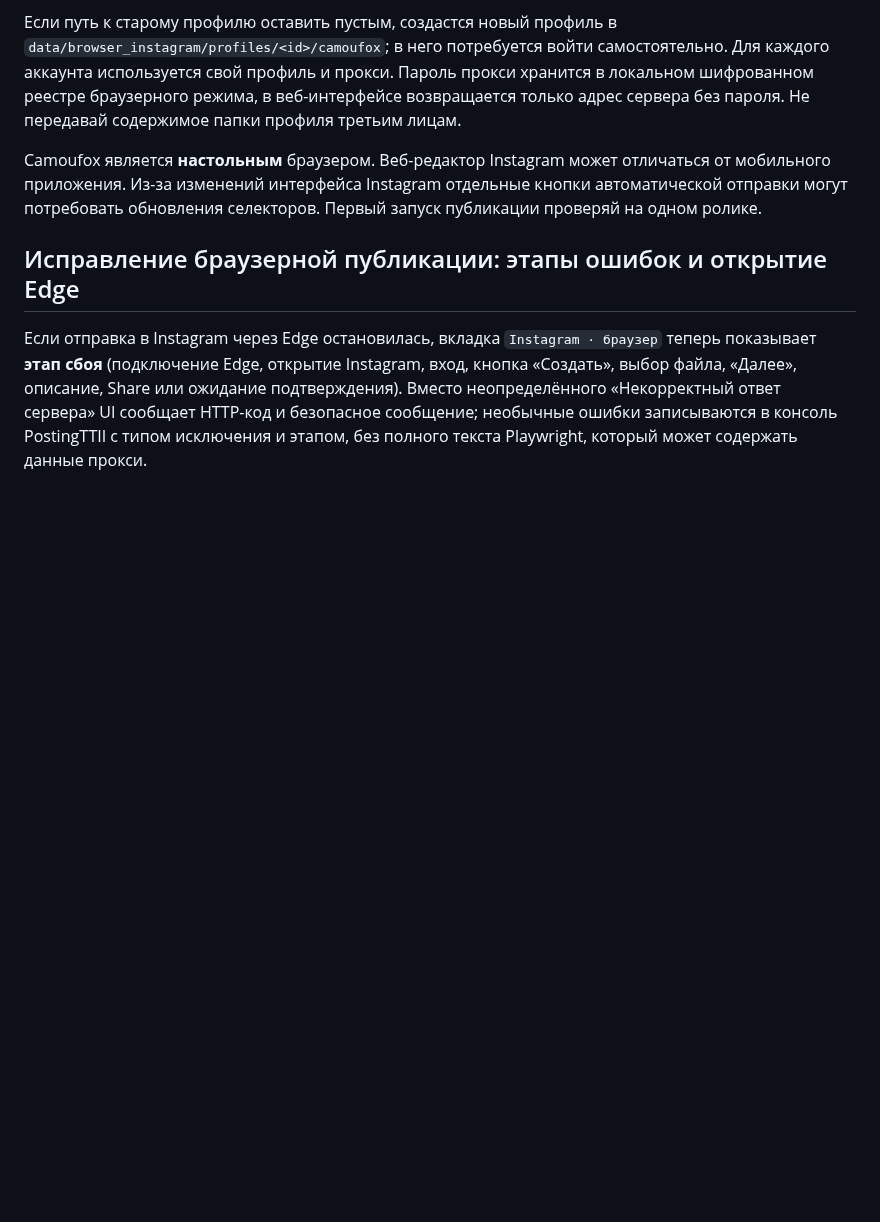
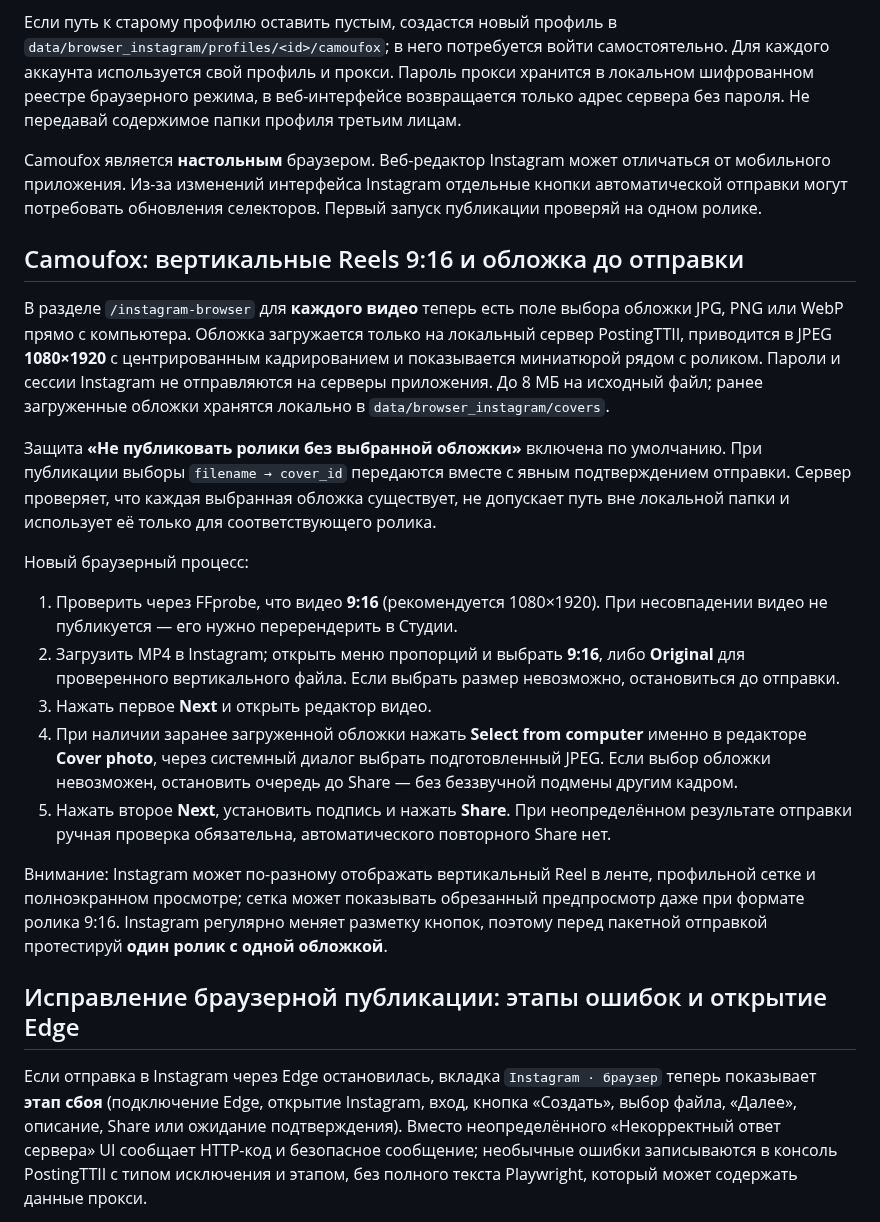
Before and after one commit to misha213123/postingttii, a Markdown page: README.md, the part around the change. Rendered like a GitHub page; blank space fills up the shorter version.

Commit message:
Document 9:16 crop safeguard and per-video custom Reel covers

```diff
--- a/README.md
+++ b/README.md
@@ -424,6 +424,44 @@ Camoufox является **настольным** браузером. Веб-р
 отдельные кнопки автоматической отправки могут потребовать обновления
 селекторов. Первый запуск публикации проверяй на одном ролике.
 
+## Camoufox: вертикальные Reels 9:16 и обложка до отправки
+
+В разделе `/instagram-browser` для **каждого видео** теперь есть поле выбора
+обложки JPG, PNG или WebP прямо с компьютера. Обложка загружается только
+на локальный сервер PostingTTII, приводится в JPEG **1080×1920** с
+центрированным кадрированием и показывается миниатюрой рядом с роликом.
+Пароли и сессии Instagram не отправляются на серверы приложения.
+До 8 МБ на исходный файл; ранее загруженные обложки хранятся локально
+в `data/browser_instagram/covers`.
+
+Защита **«Не публиковать ролики без выбранной обложки»** включена по
+умолчанию. При публикации выборы `filename → cover_id` передаются вместе
+с явным подтверждением отправки. Сервер проверяет, что каждая выбранная
+обложка существует, не допускает путь вне локальной папки и использует её
+только для соответствующего ролика.
+
+Новый браузерный процесс:
+
+1. Проверить через FFprobe, что видео **9:16** (рекомендуется 1080×1920).
+   При несовпадении видео не публикуется — его нужно перерендерить в Студии.
+2. Загрузить MP4 в Instagram; открыть меню пропорций и выбрать **9:16**,
+   либо **Original** для проверенного вертикального файла. Если выбрать
+   размер невозможно, остановиться до отправки.
+3. Нажать первое **Next** и открыть редактор видео.
+4. При наличии заранее загруженной обложки нажать **Select from computer**
+   именно в редакторе **Cover photo**, через системный диалог выбрать
+   подготовленный JPEG. Если выбор обложки невозможен, остановить очередь
+   до Share — без беззвучной подмены другим кадром.
+5. Нажать второе **Next**, установить подпись и нажать **Share**.
+   При неопределённом результате отправки ручная проверка обязательна,
+   автоматического повторного Share нет.
+
+Внимание: Instagram может по-разному отображать вертикальный Reel в ленте,
+профильной сетке и полноэкранном просмотре; сетка может показывать
+обрезанный предпросмотр даже при формате ролика 9:16. Instagram регулярно
+меняет разметку кнопок, поэтому перед пакетной отправкой протестируй
+**один ролик с одной обложкой**.
+
 ## Исправление браузерной публикации: этапы ошибок и открытие Edge
 
 Если отправка в Instagram через Edge остановилась, вкладка `Instagram · браузер` теперь показывает **этап сбоя** (подключение Edge, открытие Instagram, вход, кнопка «Создать», выбор файла, «Далее», описание, Share или ожидание подтверждения). Вместо неопределённого «Некорректный ответ сервера» UI сообщает HTTP-код и безопасное сообщение; необычные ошибки записываются в консоль PostingTTII с типом исключения и этапом, без полного текста Playwright, который может содержать данные прокси.
```
